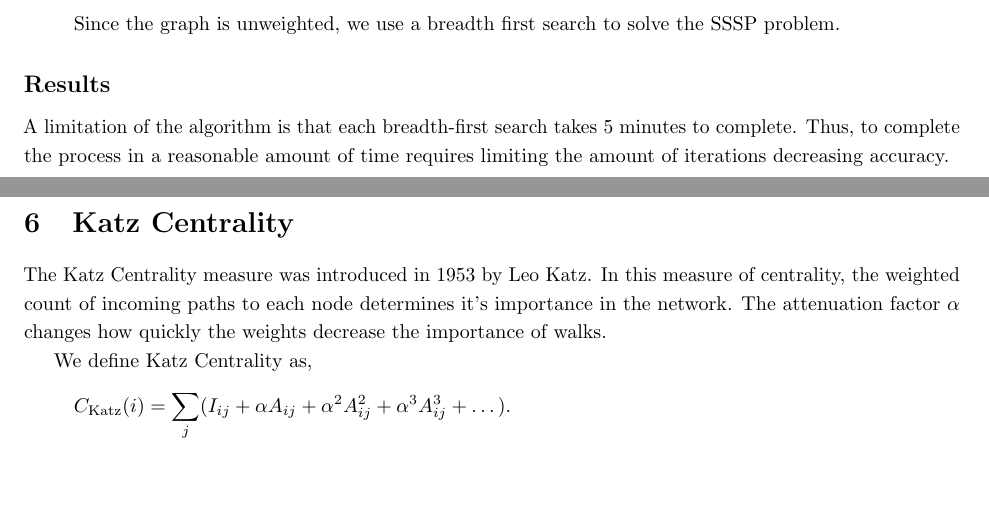
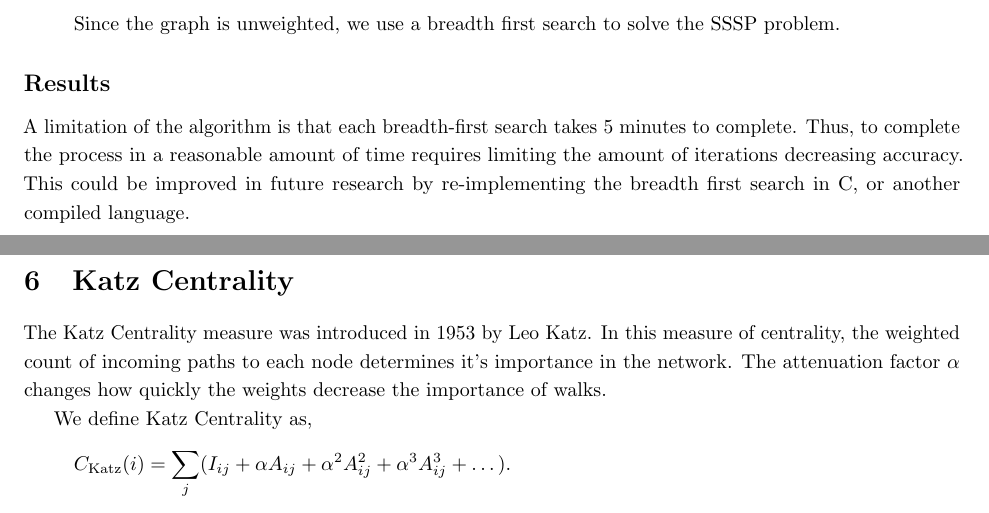
Before and after one commit to gusberinger/WikiNetworks, a LaTeX document (report.tex): two parts of pages 2 and 3 of 4, joined at a grey line, cut so that both start at the same text, the shorter picture padded with empty space. Compiled offline with pdfLaTeX.

Commit message:
result section added

```diff
--- a/report.tex
+++ b/report.tex
@@ -131,7 +131,7 @@ Then Eppstein presents the following algorithm RAND for computing closeness cent
 
 \subsection*{Results}
 
-A limitation of the algorithm is that each breadth-first search takes 5 minutes to complete. Thus, to complete the process in a reasonable amount of time requires limiting the amount of iterations decreasing accuracy.
+A limitation of the algorithm is that each breadth-first search takes 5 minutes to complete. Thus, to complete the process in a reasonable amount of time requires limiting the amount of iterations decreasing accuracy. This could be improved in future research by re-implementing the breadth first search in C, or another compiled language.
 
 
 
```
